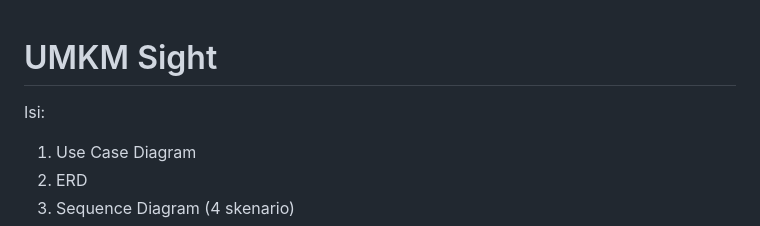
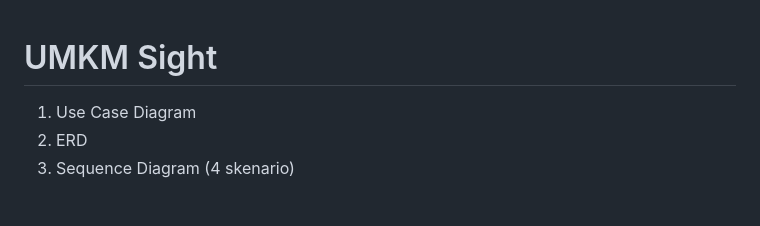
Before and after one commit to Olyvian/UMKM_SIGHT, a Markdown page: README.md, the part around the change. Drawn GitHub-style; blank space fills up the shorter version.

Commit message:
Clean up README by removing unnecessary text
Removed introductory text from README.

```diff
--- a/README.md
+++ b/README.md
@@ -1,6 +1,4 @@
 # UMKM Sight
-
-Isi:
 1. Use Case Diagram
 2. ERD
 3. Sequence Diagram (4 skenario)
```
